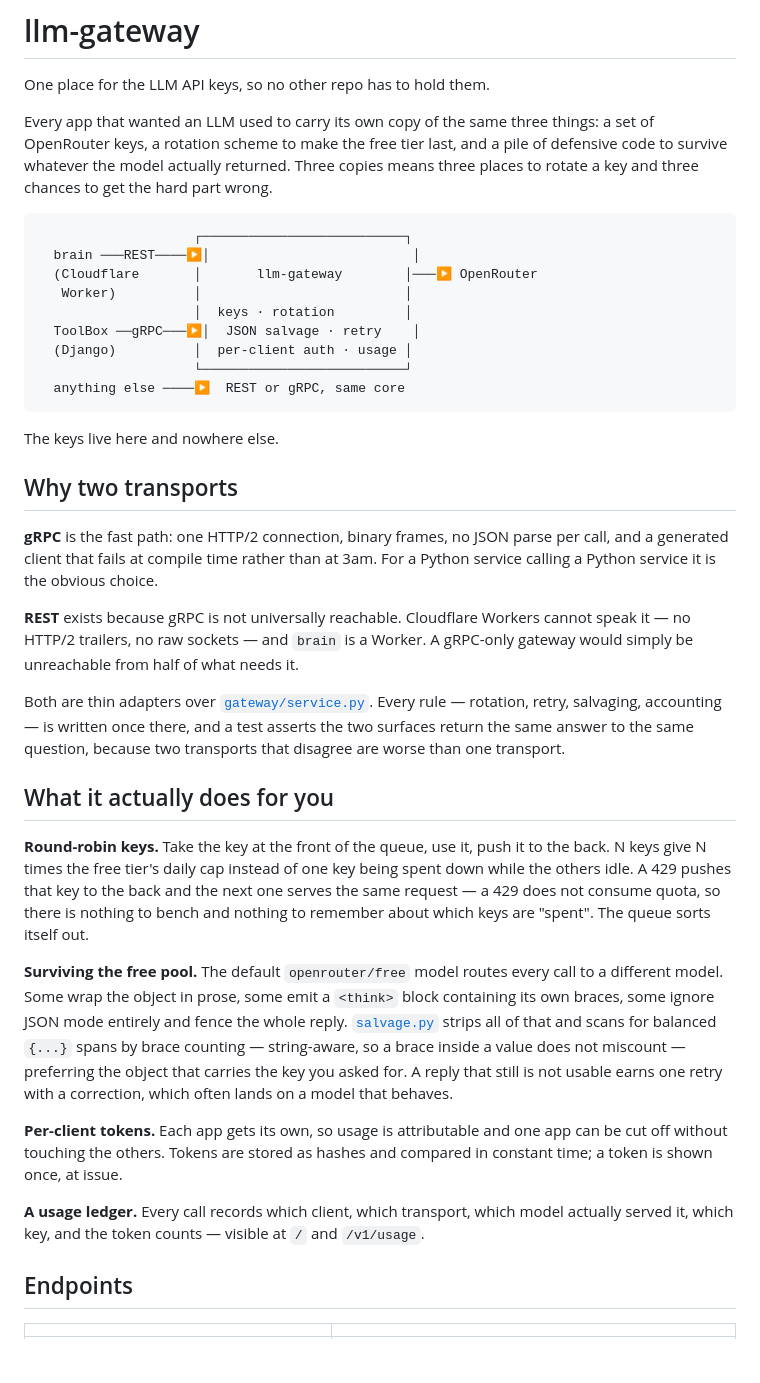
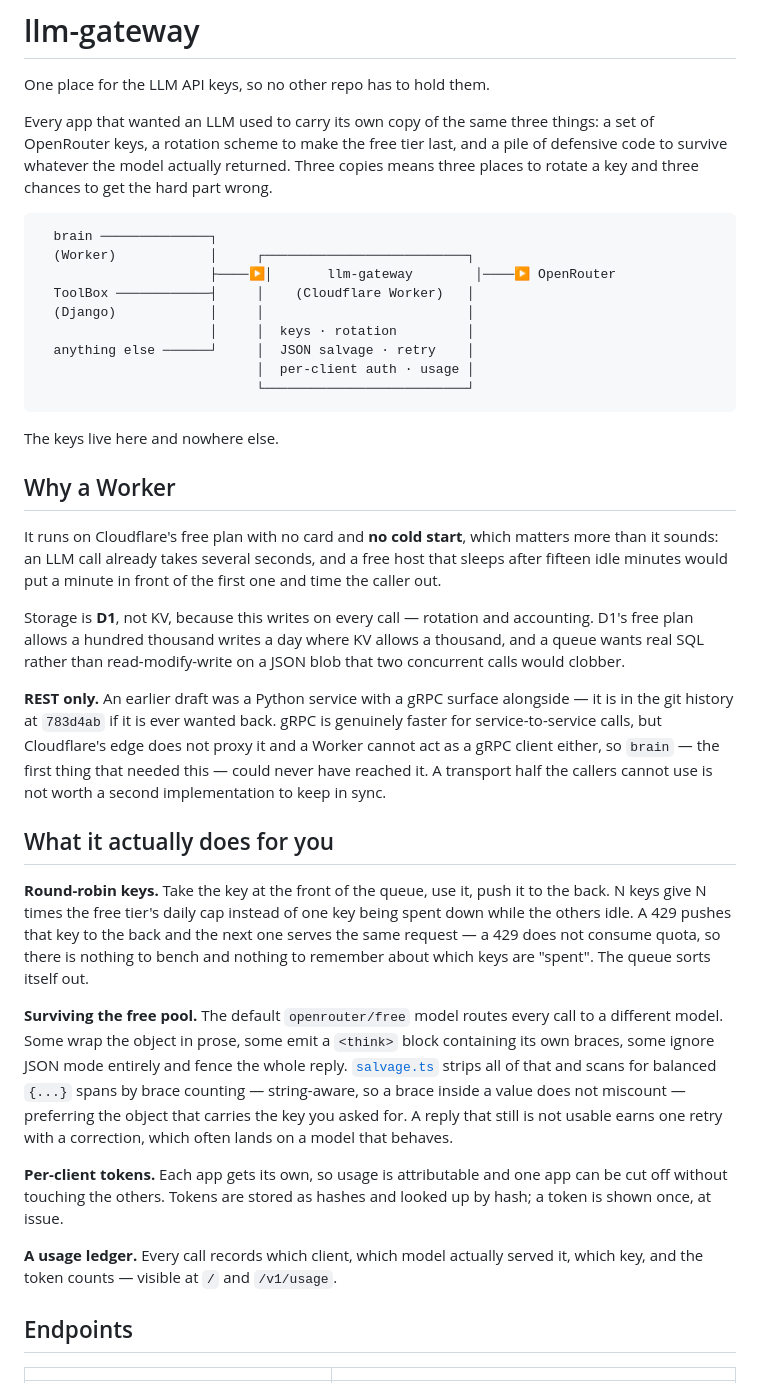
Before and after one commit to jaiparmani/llm-gateway, a Markdown page: README.md, the part around one of its changes. Drawn GitHub-style; blank space fills up the shorter version.

````diff
--- a/README.md
+++ b/README.md
@@ -8,33 +8,37 @@ of defensive code to survive whatever the model actually returned. Three copies
 means three places to rotate a key and three chances to get the hard part wrong.
 
 ```
-                    ┌──────────────────────────┐
-  brain ───REST────▶│                          │
-  (Cloudflare       │       llm-gateway        │───▶ OpenRouter
-   Worker)          │                          │
-                    │  keys · rotation         │
-  ToolBox ──gRPC───▶│  JSON salvage · retry    │
-  (Django)          │  per-client auth · usage │
-                    └──────────────────────────┘
-  anything else ────▶  REST or gRPC, same core
+  brain ──────────────┐
+  (Worker)            │     ┌──────────────────────────┐
+                      ├────▶│       llm-gateway        │────▶ OpenRouter
+  ToolBox ────────────┤     │    (Cloudflare Worker)   │
+  (Django)            │     │                          │
+                      │     │  keys · rotation         │
+  anything else ──────┘     │  JSON salvage · retry    │
+                            │  per-client auth · usage │
+                            └──────────────────────────┘
 ```
 
 The keys live here and nowhere else.
 
-## Why two transports
+## Why a Worker
 
-**gRPC** is the fast path: one HTTP/2 connection, binary frames, no JSON parse per
-call, and a generated client that fails at compile time rather than at 3am. For a
-Python service calling a Python service it is the obvious choice.
+It runs on Cloudflare's free plan with no card and **no cold start**, which matters
+more than it sounds: an LLM call already takes several seconds, and a free host that
+sleeps after fifteen idle minutes would put a minute in front of the first one and
+time the caller out.
 
-**REST** exists because gRPC is not universally reachable. Cloudflare Workers cannot
-speak it — no HTTP/2 trailers, no raw sockets — and `brain` is a Worker. A gRPC-only
-gateway would simply be unreachable from half of what needs it.
+Storage is **D1**, not KV, because this writes on every call — rotation and
+accounting. D1's free plan allows a hundred thousand writes a day where KV allows a
+thousand, and a queue wants real SQL rather than read-modify-write on a JSON blob
+that two concurrent calls would clobber.
 
-Both are thin adapters over [`gateway/service.py`](gateway/service.py). Every rule —
-rotation, retry, salvaging, accounting — is written once there, and a test asserts the
-two surfaces return the same answer to the same question, because two transports that
-disagree are worse than one transport.
+**REST only.** An earlier draft was a Python service with a gRPC surface alongside —
+it is in the git history at `783d4ab` if it is ever wanted back. gRPC is genuinely
+faster for service-to-service calls, but Cloudflare's edge does not proxy it and a
+Worker cannot act as a gRPC client either, so `brain` — the first thing that needed
+this — could never have reached it. A transport half the callers cannot use is not
+worth a second implementation to keep in sync.
 
 ## What it actually does for you
 
@@ -47,17 +51,17 @@ nothing to remember about which keys are "spent". The queue sorts itself out.
 **Surviving the free pool.** The default `openrouter/free` model routes every call to
 a different model. Some wrap the object in prose, some emit a `<think>` block
 containing its own braces, some ignore JSON mode entirely and fence the whole reply.
-[`salvage.py`](gateway/salvage.py) strips all of that and scans for balanced `{...}`
+[`salvage.ts`](src/salvage.ts) strips all of that and scans for balanced `{...}`
 spans by brace counting — string-aware, so a brace inside a value does not miscount —
 preferring the object that carries the key you asked for. A reply that still is not
 usable earns one retry with a correction, which often lands on a model that behaves.
 
 **Per-client tokens.** Each app gets its own, so usage is attributable and one app can
-be cut off without touching the others. Tokens are stored as hashes and compared in
-constant time; a token is shown once, at issue.
+be cut off without touching the others. Tokens are stored as hashes and looked up by
+hash; a token is shown once, at issue.
 
-**A usage ledger.** Every call records which client, which transport, which model
-actually served it, which key, and the token counts — visible at `/` and `/v1/usage`.
+**A usage ledger.** Every call records which client, which model actually served it,
+which key, and the token counts — visible at `/` and `/v1/usage`.
 
 ## Endpoints
 
````
Also changed, not shown: other parts of README.md (+32 -30 lines).
